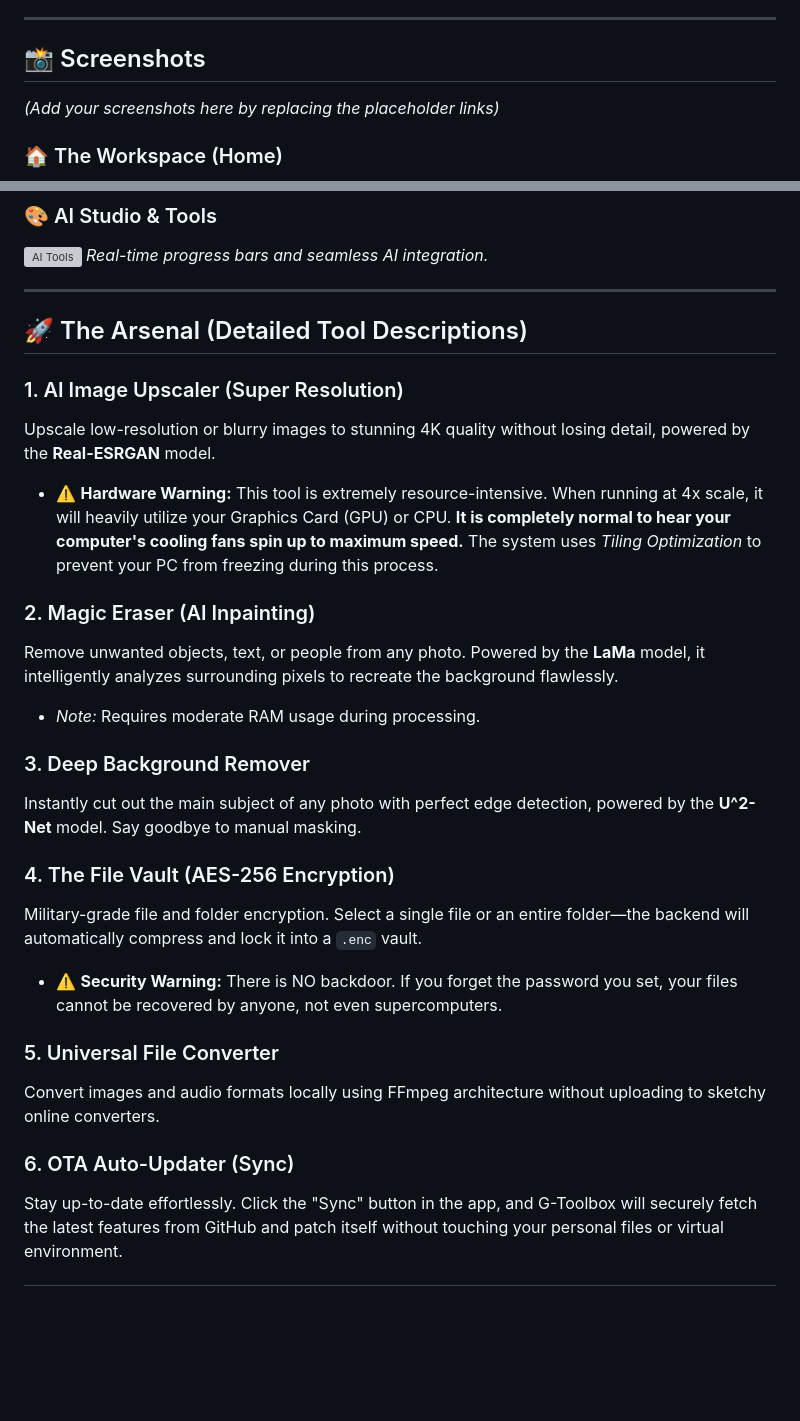
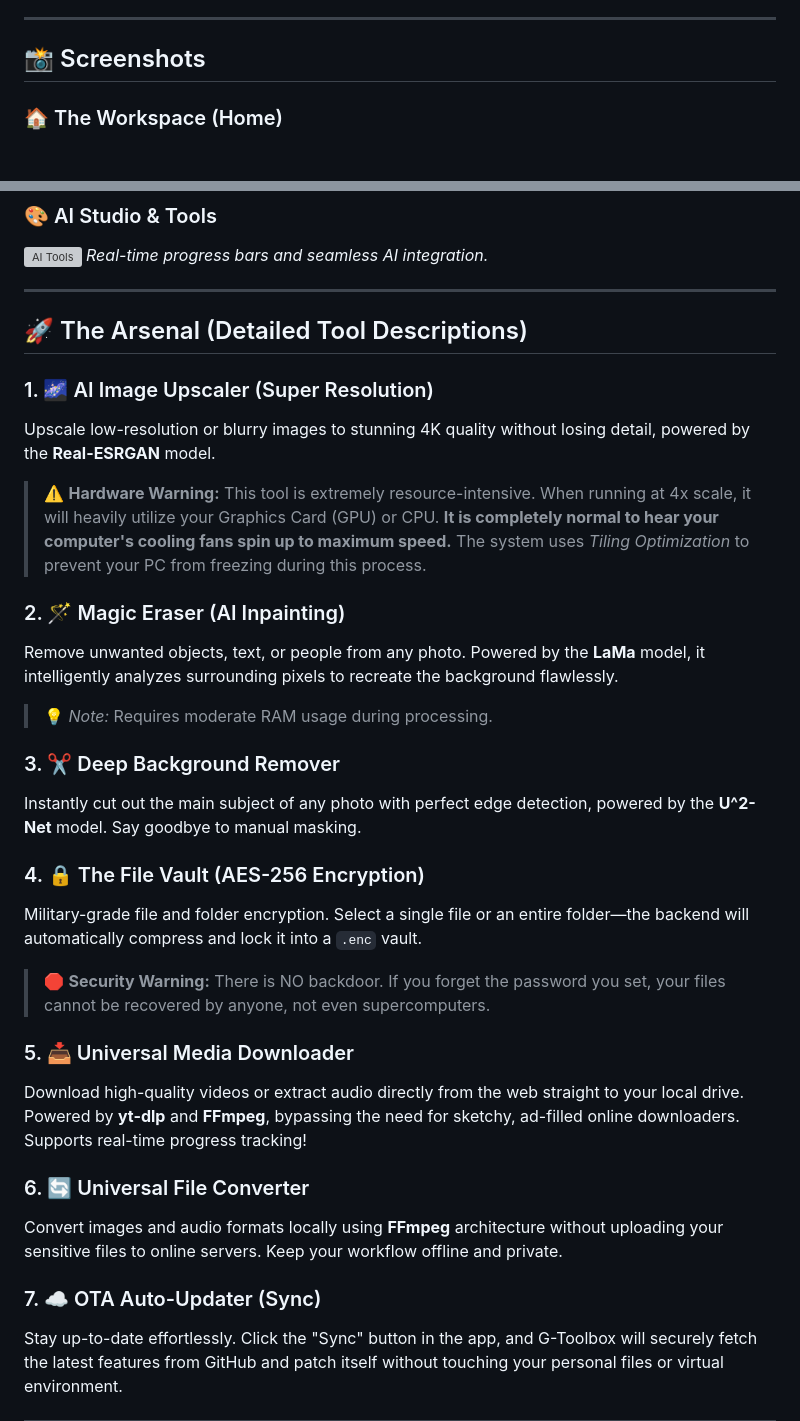
Before and after one commit to Gorkem-Taha/G-Toolbox, a Markdown page: README.md, 2 parts joined by grey strips. GitHub-like rendering; blank space fills up the shorter version; grey boxes are pictures that could not be loaded.

```diff
--- a/README.md
+++ b/README.md
@@ -22,8 +22,6 @@ In a world where every SaaS application uploads your private documents and photo
 
 ## 📸 Screenshots
 
-*(Add your screenshots here by replacing the placeholder links)*
-
 ### 🏠 The Workspace (Home)
 ![G-Toolbox Homepage](/static/menu.png)
 *The dark-themed, premium interface designed for maximum productivity.*
@@ -33,28 +31,30 @@ In a world where every SaaS application uploads your private documents and photo
 *Real-time progress bars and seamless AI integration.*
 
 ---
-
 ## 🚀 The Arsenal (Detailed Tool Descriptions)
 
-### 1. AI Image Upscaler (Super Resolution)
+### 1. 🌌 AI Image Upscaler (Super Resolution)
 Upscale low-resolution or blurry images to stunning 4K quality without losing detail, powered by the **Real-ESRGAN** model.
-* ⚠️ **Hardware Warning:** This tool is extremely resource-intensive. When running at 4x scale, it will heavily utilize your Graphics Card (GPU) or CPU. **It is completely normal to hear your computer's cooling fans spin up to maximum speed.** The system uses *Tiling Optimization* to prevent your PC from freezing during this process.
+> ⚠️ **Hardware Warning:** This tool is extremely resource-intensive. When running at 4x scale, it will heavily utilize your Graphics Card (GPU) or CPU. **It is completely normal to hear your computer's cooling fans spin up to maximum speed.** The system uses *Tiling Optimization* to prevent your PC from freezing during this process.
 
-### 2. Magic Eraser (AI Inpainting)
+### 2. 🪄 Magic Eraser (AI Inpainting)
 Remove unwanted objects, text, or people from any photo. Powered by the **LaMa** model, it intelligently analyzes surrounding pixels to recreate the background flawlessly.
-* *Note:* Requires moderate RAM usage during processing.
+> 💡 *Note:* Requires moderate RAM usage during processing.
 
-### 3. Deep Background Remover
+### 3. ✂️ Deep Background Remover
 Instantly cut out the main subject of any photo with perfect edge detection, powered by the **U^2-Net** model. Say goodbye to manual masking.
 
-### 4. The File Vault (AES-256 Encryption)
+### 4. 🔒 The File Vault (AES-256 Encryption)
 Military-grade file and folder encryption. Select a single file or an entire folder—the backend will automatically compress and lock it into a `.enc` vault.
-* ⚠️ **Security Warning:** There is NO backdoor. If you forget the password you set, your files cannot be recovered by anyone, not even supercomputers.
+> 🛑 **Security Warning:** There is NO backdoor. If you forget the password you set, your files cannot be recovered by anyone, not even supercomputers.
 
-### 5. Universal File Converter
-Convert images and audio formats locally using FFmpeg architecture without uploading to sketchy online converters.
+### 5. 📥 Universal Media Downloader
+Download high-quality videos or extract audio directly from the web straight to your local drive. Powered by **yt-dlp** and **FFmpeg**, bypassing the need for sketchy, ad-filled online downloaders. Supports real-time progress tracking!
 
-### 6. OTA Auto-Updater (Sync)
+### 6. 🔄 Universal File Converter
+Convert images and audio formats locally using **FFmpeg** architecture without uploading your sensitive files to online servers. Keep your workflow offline and private.
+
+### 7. ☁️ OTA Auto-Updater (Sync)
 Stay up-to-date effortlessly. Click the "Sync" button in the app, and G-Toolbox will securely fetch the latest features from GitHub and patch itself without touching your personal files or virtual environment.
 
 ---
```
